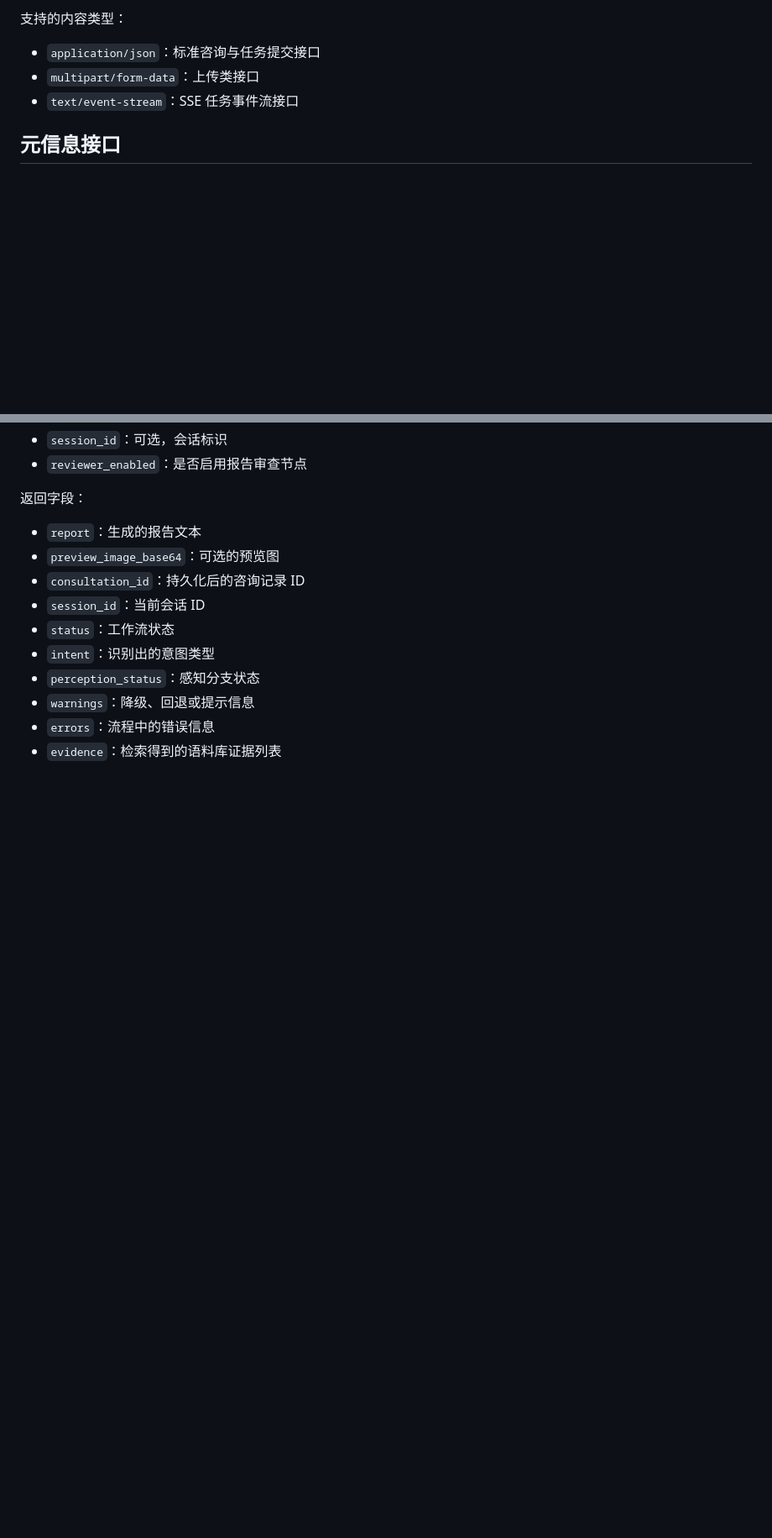
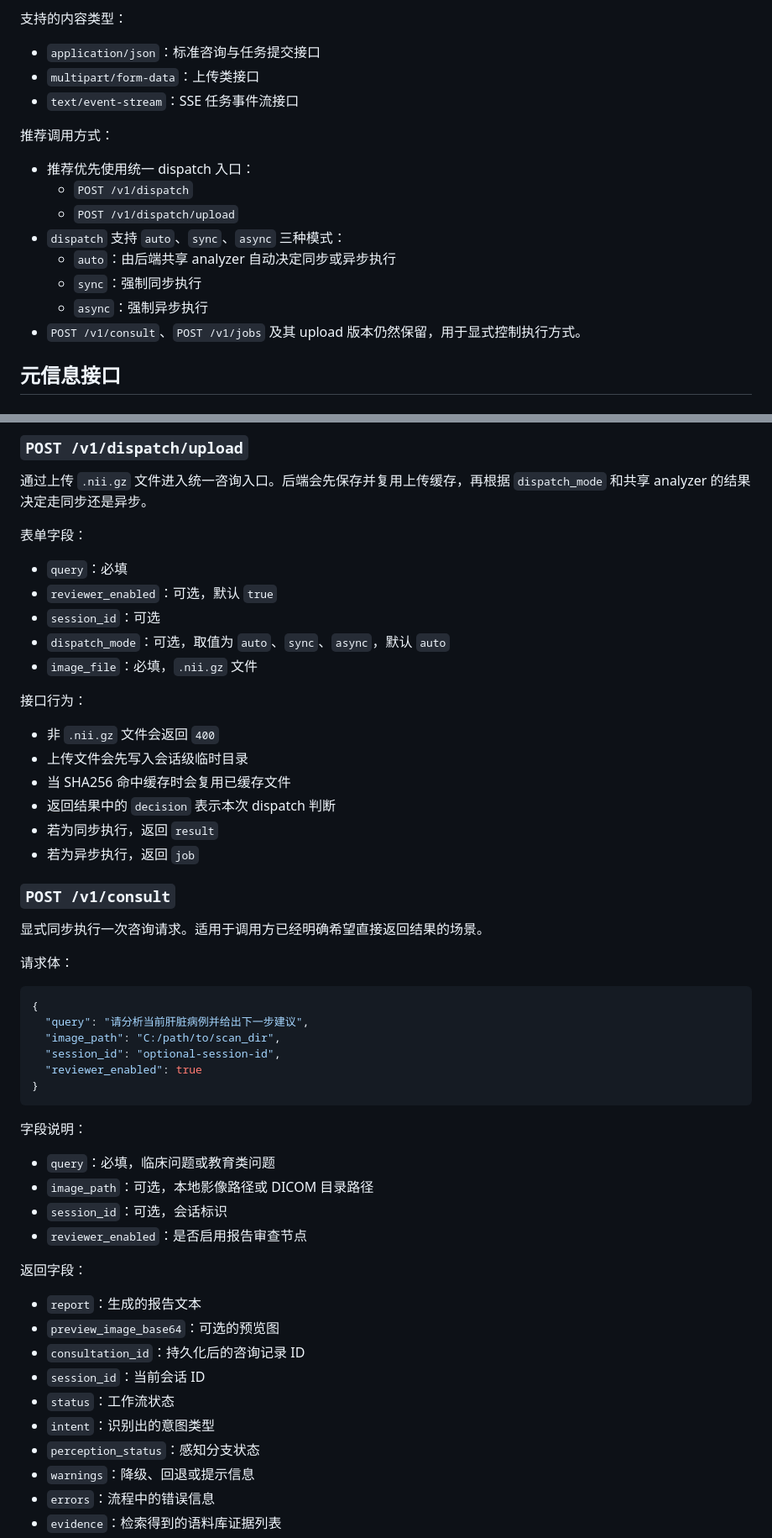
Before and after one commit to jiliguluhua/liver_rag, a Markdown page: docs/api_documentation.md, 2 parts joined by grey strips. Shown at 84% size. Drawn GitHub-style; blank space fills up the shorter version.

````diff
--- a/docs/api_documentation.md
+++ b/docs/api_documentation.md
@@ -10,6 +10,17 @@
 - `application/json`：标准咨询与任务提交接口
 - `multipart/form-data`：上传类接口
 - `text/event-stream`：SSE 任务事件流接口
+
+推荐调用方式：
+
+- 推荐优先使用统一 dispatch 入口：
+  - `POST /v1/dispatch`
+  - `POST /v1/dispatch/upload`
+- `dispatch` 支持 `auto`、`sync`、`async` 三种模式：
+  - `auto`：由后端共享 analyzer 自动决定同步或异步执行
+  - `sync`：强制同步执行
+  - `async`：强制异步执行
+- `POST /v1/consult`、`POST /v1/jobs` 及其 upload 版本仍然保留，用于显式控制执行方式。
 
 ## 元信息接口
 
@@ -55,3 +135,43 @@
+### `POST /v1/dispatch/upload`
+
+通过上传 `.nii.gz` 文件进入统一咨询入口。后端会先保存并复用上传缓存，再根据 `dispatch_mode` 和共享 analyzer 的结果决定走同步还是异步。
+
+表单字段：
+
+- `query`：必填
+- `reviewer_enabled`：可选，默认 `true`
+- `session_id`：可选
+- `dispatch_mode`：可选，取值为 `auto`、`sync`、`async`，默认 `auto`
+- `image_file`：必填，`.nii.gz` 文件
+
+接口行为：
+
+- 非 `.nii.gz` 文件会返回 `400`
+- 上传文件会先写入会话级临时目录
+- 当 SHA256 命中缓存时会复用已缓存文件
+- 返回结果中的 `decision` 表示本次 dispatch 判断
+- 若为同步执行，返回 `result`
+- 若为异步执行，返回 `job`
+
+### `POST /v1/consult`
+
+显式同步执行一次咨询请求。适用于调用方已经明确希望直接返回结果的场景。
+
+请求体：
+
+```json
+{
+  "query": "请分析当前肝脏病例并给出下一步建议",
+  "image_path": "C:/path/to/scan_dir",
+  "session_id": "optional-session-id",
+  "reviewer_enabled": true
+}
+```
+
+字段说明：
+
+- `query`：必填，临床问题或教育类问题
+- `image_path`：可选，本地影像路径或 DICOM 目录路径
 - `session_id`：可选，会话标识
 - `reviewer_enabled`：是否启用报告审查节点
 
````
Also changed, not shown: other parts of docs/api_documentation.md (+86 -12 lines).
